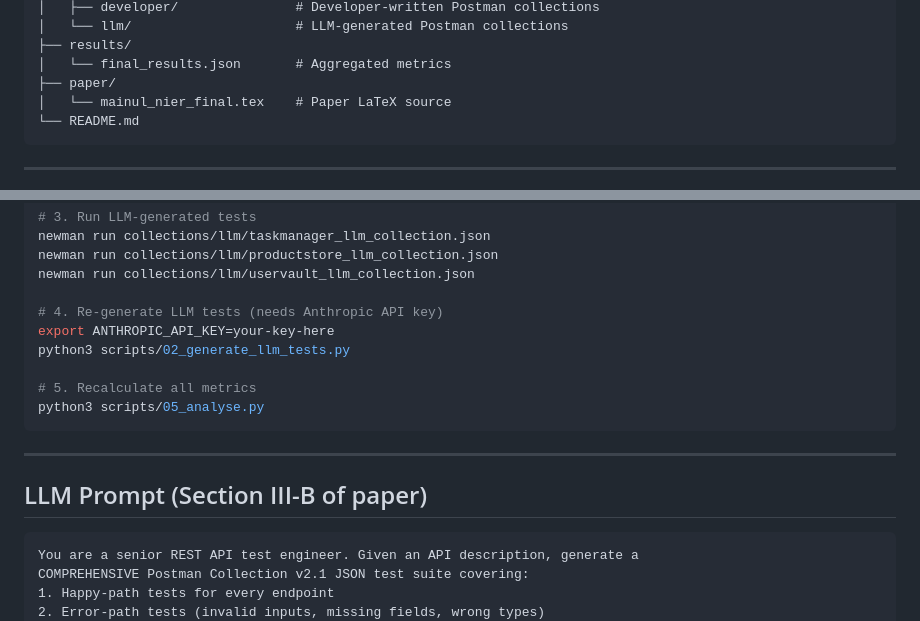
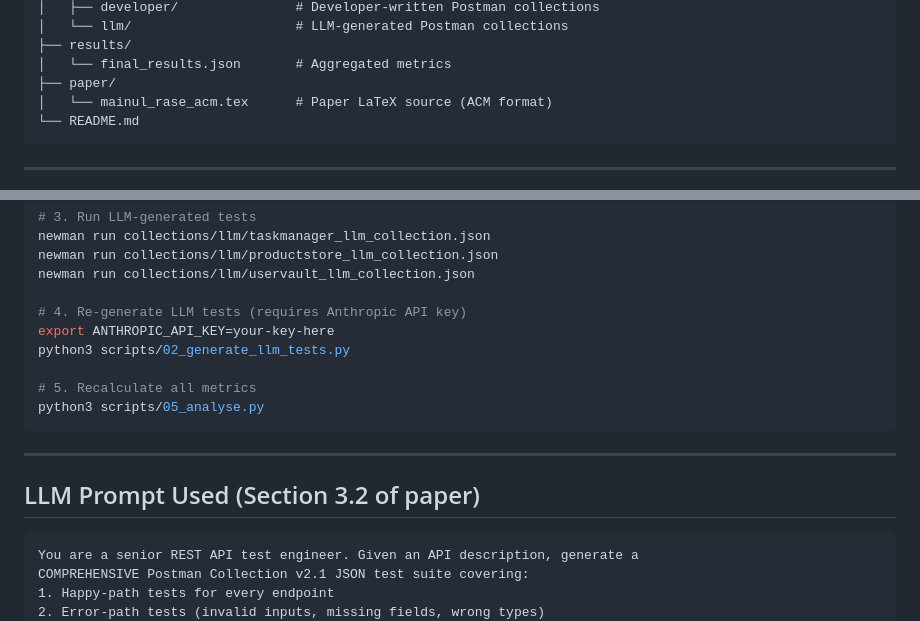
Before and after one commit to Mainul003/llm-api-test-study, a Markdown page: README.md, 2 parts joined by grey strips. Drawn GitHub-style.

````diff
--- a/README.md
+++ b/README.md
@@ -24,7 +29,7 @@ llm-api-test-study/
 ├── results/
 │   └── final_results.json       # Aggregated metrics
 ├── paper/
-│   └── mainul_nier_final.tex    # Paper LaTeX source
+│   └── mainul_rase_acm.tex      # Paper LaTeX source (ACM format)
 └── README.md
 ```
 
@@ -89,7 +94,7 @@ newman run collections/llm/taskmanager_llm_collection.json
 newman run collections/llm/productstore_llm_collection.json
 newman run collections/llm/uservault_llm_collection.json
 
-# 4. Re-generate LLM tests (needs Anthropic API key)
+# 4. Re-generate LLM tests (requires Anthropic API key)
 export ANTHROPIC_API_KEY=your-key-here
 python3 scripts/02_generate_llm_tests.py
 
@@ -99,7 +104,7 @@ python3 scripts/05_analyse.py
 
 ---
 
-## LLM Prompt (Section III-B of paper)
+## LLM Prompt Used (Section 3.2 of paper)
 
 ```
 You are a senior REST API test engineer. Given an API description, generate a
````
Also changed, not shown: other parts of README.md (+22 -10 lines).
